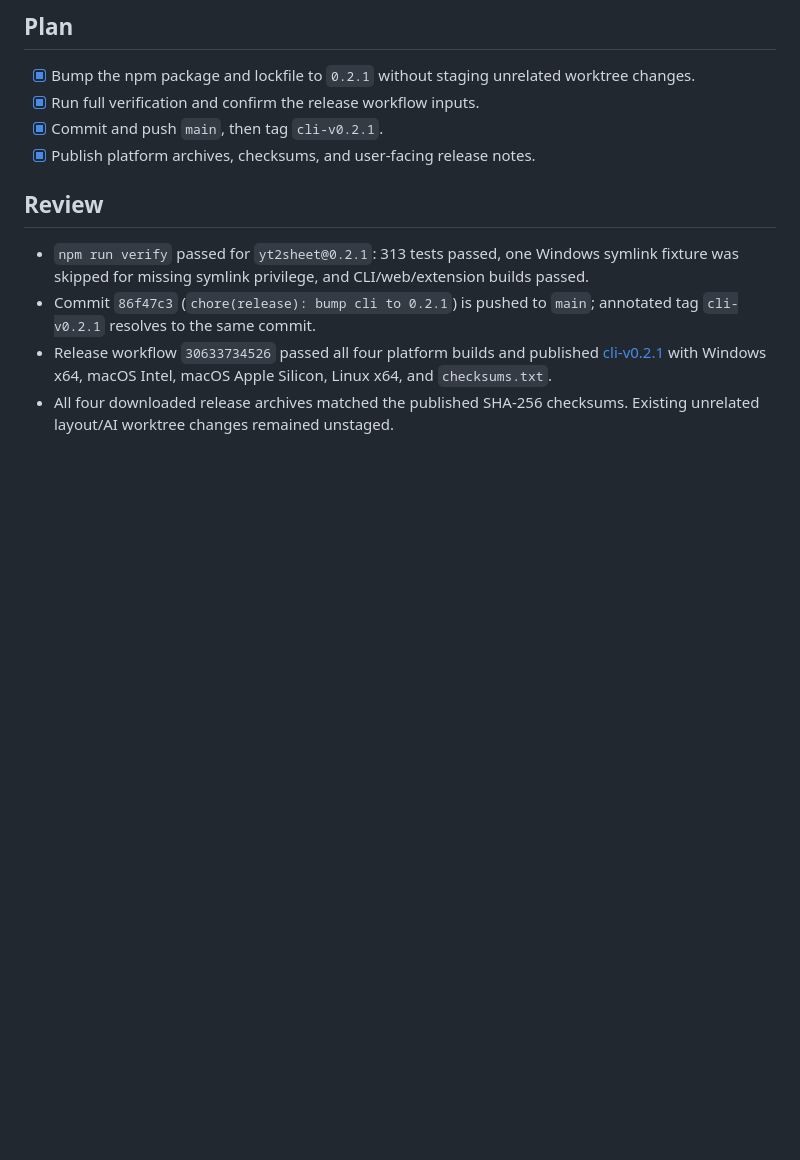
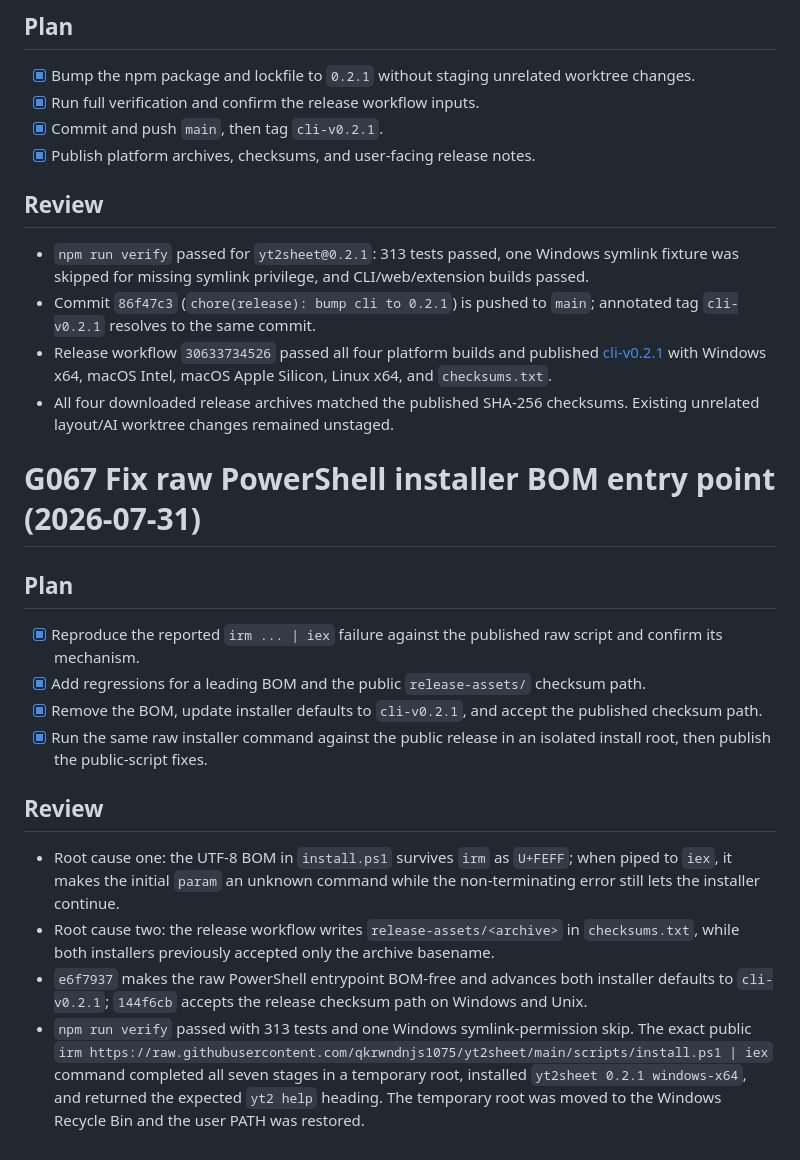
Before and after one commit to qkrwndnjs1075/yt2sheet, a Markdown page: tasks/todo.md, the part around the change. GitHub-like rendering; blank space fills up the shorter version.

Commit message:
docs(tasks): record installer repair

```diff
--- a/tasks/todo.md
+++ b/tasks/todo.md
@@ -1551,3 +1551,19 @@
 - Commit `86f47c3` (`chore(release): bump cli to 0.2.1`) is pushed to `main`; annotated tag `cli-v0.2.1` resolves to the same commit.
 - Release workflow `30633734526` passed all four platform builds and published [cli-v0.2.1](https://github.com/qkrwndnjs1075/yt2sheet/releases/tag/cli-v0.2.1) with Windows x64, macOS Intel, macOS Apple Silicon, Linux x64, and `checksums.txt`.
 - All four downloaded release archives matched the published SHA-256 checksums. Existing unrelated layout/AI worktree changes remained unstaged.
+
+# G067 Fix raw PowerShell installer BOM entry point (2026-07-31)
+
+## Plan
+
+- [x] Reproduce the reported `irm ... | iex` failure against the published raw script and confirm its mechanism.
+- [x] Add regressions for a leading BOM and the public `release-assets/` checksum path.
+- [x] Remove the BOM, update installer defaults to `cli-v0.2.1`, and accept the published checksum path.
+- [x] Run the same raw installer command against the public release in an isolated install root, then publish the public-script fixes.
+
+## Review
+
+- Root cause one: the UTF-8 BOM in `install.ps1` survives `irm` as `U+FEFF`; when piped to `iex`, it makes the initial `param` an unknown command while the non-terminating error still lets the installer continue.
+- Root cause two: the release workflow writes `release-assets/<archive>` in `checksums.txt`, while both installers previously accepted only the archive basename.
+- `e6f7937` makes the raw PowerShell entrypoint BOM-free and advances both installer defaults to `cli-v0.2.1`; `144f6cb` accepts the release checksum path on Windows and Unix.
+- `npm run verify` passed with 313 tests and one Windows symlink-permission skip. The exact public `irm https://raw.githubusercontent.com/qkrwndnjs1075/yt2sheet/main/scripts/install.ps1 | iex` command completed all seven stages in a temporary root, installed `yt2sheet 0.2.1 windows-x64`, and returned the expected `yt2 help` heading. The temporary root was moved to the Windows Recycle Bin and the user PATH was restored.
```
